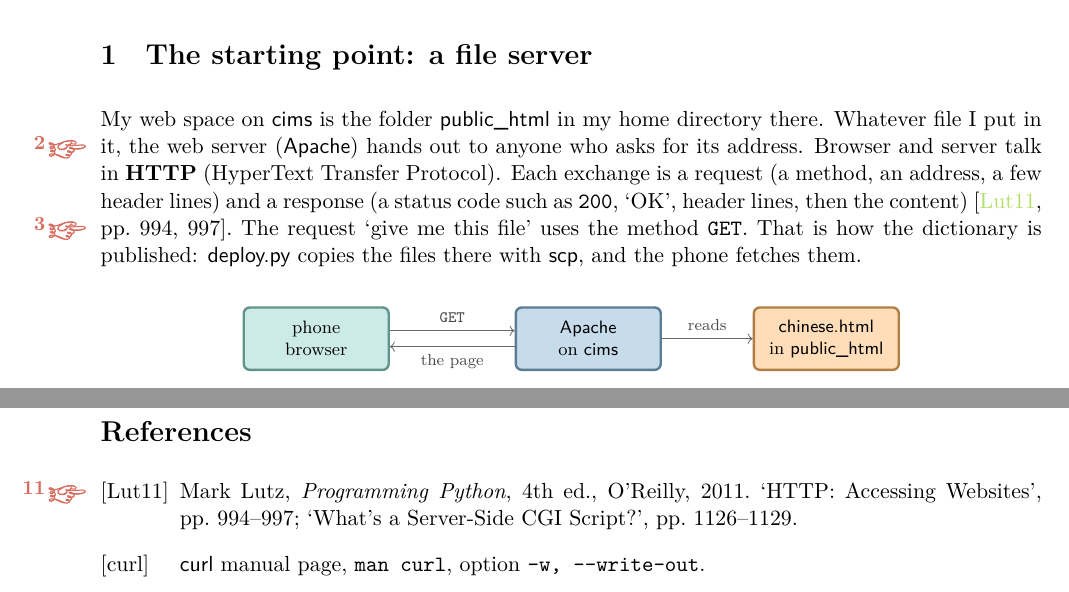
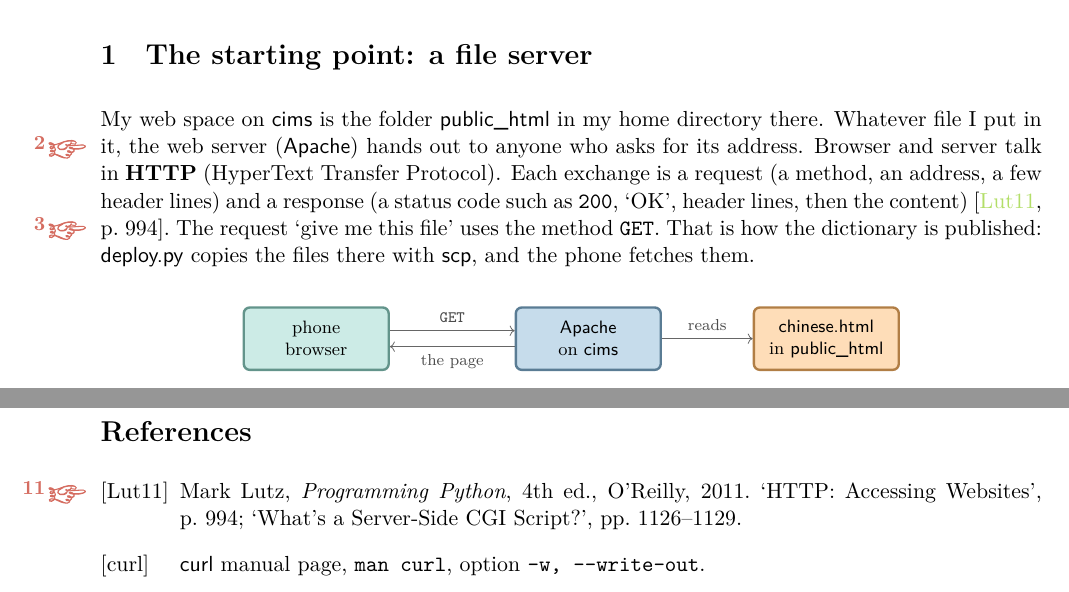
Before and after one commit to Atcold/learning-with-claude, a LaTeX document (cims-CGI/lesson.tex): two parts of pages 1 and 4 of 4, joined at a grey line, cut so that both start at the same text. Compiled offline with XeLaTeX; a missing font is replaced by an installed copy or a similar font.

Commit message:
cims-CGI: cite Lutz p. 994 only

```diff
--- a/cims-CGI/lesson.tex
+++ b/cims-CGI/lesson.tex
@@ -62,7 +62,7 @@
 
 \section{The starting point: a file server}
 
-My web space on \name{cims} is the folder \name{public\_html} in my home directory there. Whatever file I put in it, the web server (\name{Apache}) hands out to anyone who asks for its address. \here Browser and server talk in \textbf{HTTP} (HyperText Transfer Protocol). Each exchange is a request (a method, an address, a few header lines) and a response (a status code such as \texttt{200}, ‘OK’, header lines, then the content)~\cite[pp.~994, 997]{lutz}.\here The request ‘give me this file’ uses the method \texttt{GET}. That is how the dictionary is published: \name{deploy.py} copies the files there with \name{scp}, and the phone fetches them.
+My web space on \name{cims} is the folder \name{public\_html} in my home directory there. Whatever file I put in it, the web server (\name{Apache}) hands out to anyone who asks for its address. \here Browser and server talk in \textbf{HTTP} (HyperText Transfer Protocol). Each exchange is a request (a method, an address, a few header lines) and a response (a status code such as \texttt{200}, ‘OK’, header lines, then the content)~\cite[p.~994]{lutz}.\here The request ‘give me this file’ uses the method \texttt{GET}. That is how the dictionary is published: \name{deploy.py} copies the files there with \name{scp}, and the phone fetches them.
 
 \begin{center}
 \begin{tikzpicture}[node distance=1.1cm]
@@ -192,7 +192,7 @@ The phone can now \texttt{POST} each mistake to a small program on \name{cims},
 \end{itemize}
 
 \begin{thebibliography}{Lut11}
-  \bibitem[Lut11]{lutz}\here Mark Lutz, \textit{Programming Python}, 4th ed., O'Reilly, 2011. ‘HTTP: Accessing Websites’, pp.~994--997; ‘What's a Server-Side CGI Script?’, pp.~1126--1129.  \bibitem[curl]{curl} \name{curl} manual page, \texttt{man curl}, option \texttt{-w, --write-out}.
+  \bibitem[Lut11]{lutz}\here Mark Lutz, \textit{Programming Python}, 4th ed., O'Reilly, 2011. ‘HTTP: Accessing Websites’, p.~994; ‘What's a Server-Side CGI Script?’, pp.~1126--1129.  \bibitem[curl]{curl} \name{curl} manual page, \texttt{man curl}, option \texttt{-w, --write-out}.
 \end{thebibliography}
 
 \end{document}
```
